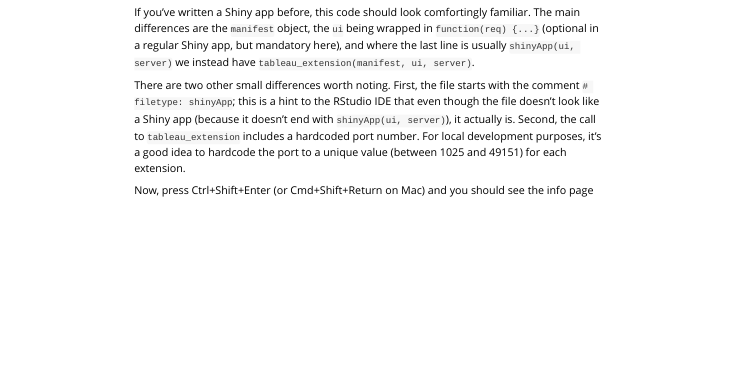
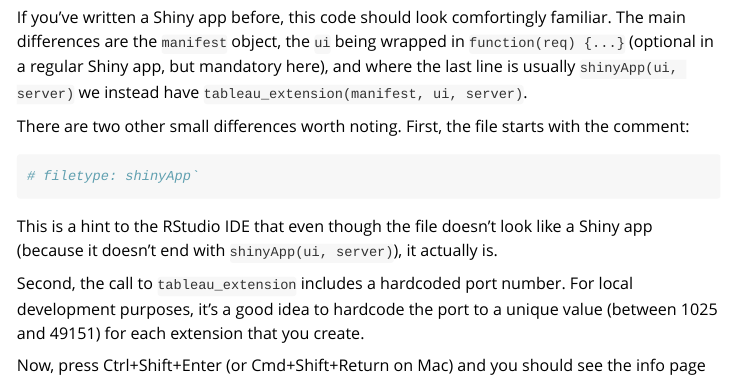
Before and after one commit to rstudio/shinytableau, an R Markdown document (vignettes/shinytableau.Rmd): the page in a window 1100 px wide, from 3020 px down before the commit and from 3310 px down after it, so that both start at the same text. Rendered offline with R 4.5, knitr and Pandoc, with nearby package versions.

Commit message:
Formatting tweaks

````diff
--- a/vignettes/shinytableau.Rmd
+++ b/vignettes/shinytableau.Rmd
@@ -119,7 +119,15 @@ Next, create a file called `app.R` in this directory, and make it look like the
 
 If you've written a Shiny app before, this code should look comfortingly familiar. The main differences are the `manifest` object, the `ui` being wrapped in `function(req) {...}` (optional in a regular Shiny app, but mandatory here), and where the last line is usually `shinyApp(ui, server)` we instead have `tableau_extension(manifest, ui, server)`.
 
-There are two other small differences worth noting. First, the file starts with the comment `# filetype: shinyApp`; this is a hint to the RStudio IDE that even though the file doesn't look like a Shiny app (because it doesn't end with `shinyApp(ui, server)`), it actually is. Second, the call to `tableau_extension` includes a hardcoded port number. For local development purposes, it's a good idea to hardcode the port to a unique value (between 1025 and 49151) for each extension.
+There are two other small differences worth noting. First, the file starts with the comment:
+
+```r
+# filetype: shinyApp`
+```
+
+This is a hint to the RStudio IDE that even though the file doesn't look like a Shiny app (because it doesn't end with `shinyApp(ui, server)`), it actually is.
+
+Second, the call to `tableau_extension` includes a hardcoded port number. For local development purposes, it's a good idea to hardcode the port to a unique value (between 1025 and 49151) for each extension that you create.
 
 Now, press Ctrl+Shift+Enter (or Cmd+Shift+Return on Mac) and you should see the info page for this extension appear. Download the .trex file, drag an Extension onto a Tableau dashboard, choose the .trex file, and you should see "Hello, world!" in your dashboard.
 
````
Also changed, not shown: vignettes/shinytableau.Rmd (2 more changed lines).
